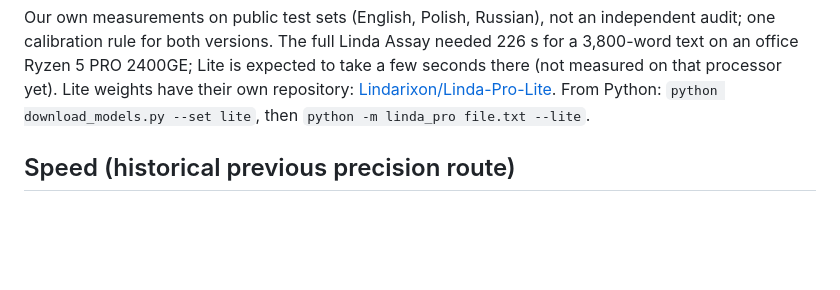
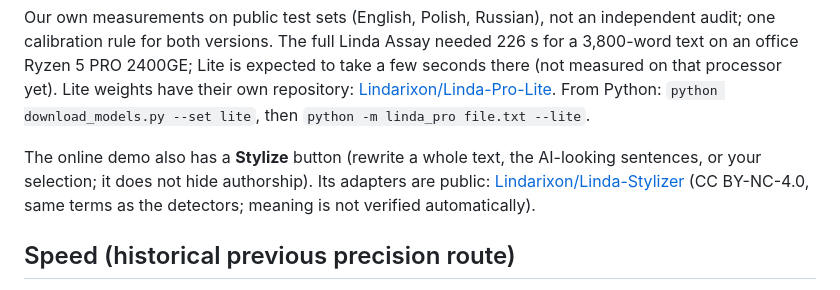
Before and after one commit to Lendarixon/Linda, a Markdown page: README.md, the part around the change. Drawn GitHub-style; blank space fills up the shorter version.

Commit message:
Link Linda-Stylizer adapters and the demo Stylize button
Co-Authored-By: Claude Sonnet 5.5 <noreply@anthropic.com>

```diff
--- a/README.md
+++ b/README.md
@@ -51,6 +51,8 @@ Recommended computer:
 
 Our own measurements on public test sets (English, Polish, Russian), not an independent audit; one calibration rule for both versions. The full Linda Assay needed 226 s for a 3,800-word text on an office Ryzen 5 PRO 2400GE; Lite is expected to take a few seconds there (not measured on that processor yet).
 Lite weights have their own repository: [Lindarixon/Linda-Pro-Lite](https://huggingface.co/Lindarixon/Linda-Pro-Lite). From Python: `python download_models.py --set lite`, then `python -m linda_pro file.txt --lite`.
+
+The online demo also has a **Stylize** button (rewrite a whole text, the AI-looking sentences, or your selection; it does not hide authorship). Its adapters are public: [Lindarixon/Linda-Stylizer](https://huggingface.co/Lindarixon/Linda-Stylizer) (CC BY-NC-4.0, same terms as the detectors; meaning is not verified automatically).
 <!-- lite:end -->
 
 ## Speed (historical previous precision route)
```
